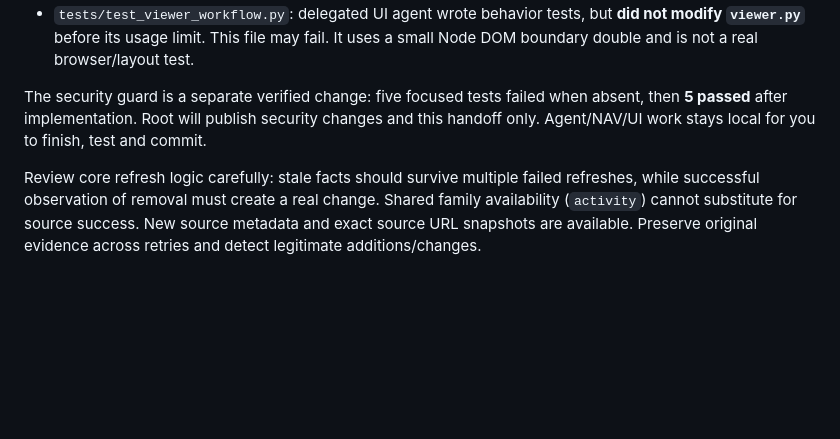
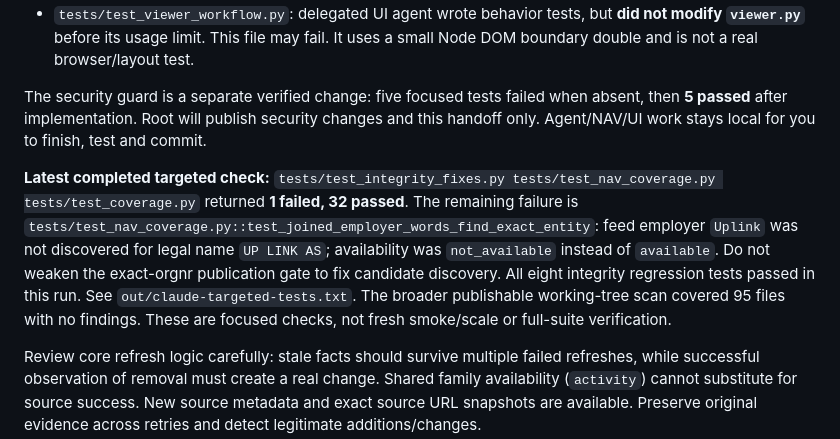
Before and after one commit to sankalp2515/AI-Agent-Company-Search, a Markdown page: CLAUDE-HANDOFF.md, the part around the change. GitHub-like rendering; blank space fills up the shorter version.

Commit message:
Record verified partial implementation state for Claude continuation

```diff
--- a/CLAUDE-HANDOFF.md
+++ b/CLAUDE-HANDOFF.md
@@ -26,6 +26,8 @@ Read `git status --short` and review actual files before editing. These are inte
 - `tests/test_viewer_workflow.py`: delegated UI agent wrote behavior tests, but **did not modify `viewer.py`** before its usage limit. This file may fail. It uses a small Node DOM boundary double and is not a real browser/layout test.
 
 The security guard is a separate verified change: five focused tests failed when absent, then **5 passed** after implementation. Root will publish security changes and this handoff only. Agent/NAV/UI work stays local for you to finish, test and commit.
+
+**Latest completed targeted check:** `tests/test_integrity_fixes.py tests/test_nav_coverage.py tests/test_coverage.py` returned **1 failed, 32 passed**. The remaining failure is `tests/test_nav_coverage.py::test_joined_employer_words_find_exact_entity`: feed employer `Uplink` was not discovered for legal name `UP LINK AS`; availability was `not_available` instead of `available`. Do not weaken the exact-orgnr publication gate to fix candidate discovery. All eight integrity regression tests passed in this run. See `out/claude-targeted-tests.txt`. The broader publishable working-tree scan covered 95 files with no findings. These are focused checks, not fresh smoke/scale or full-suite verification.
 
 Review core refresh logic carefully: stale facts should survive multiple failed refreshes, while successful observation of removal must create a real change. Shared family availability (`activity`) cannot substitute for source success. New source metadata and exact source URL snapshots are available. Preserve original evidence across retries and detect legitimate additions/changes.
 
```
